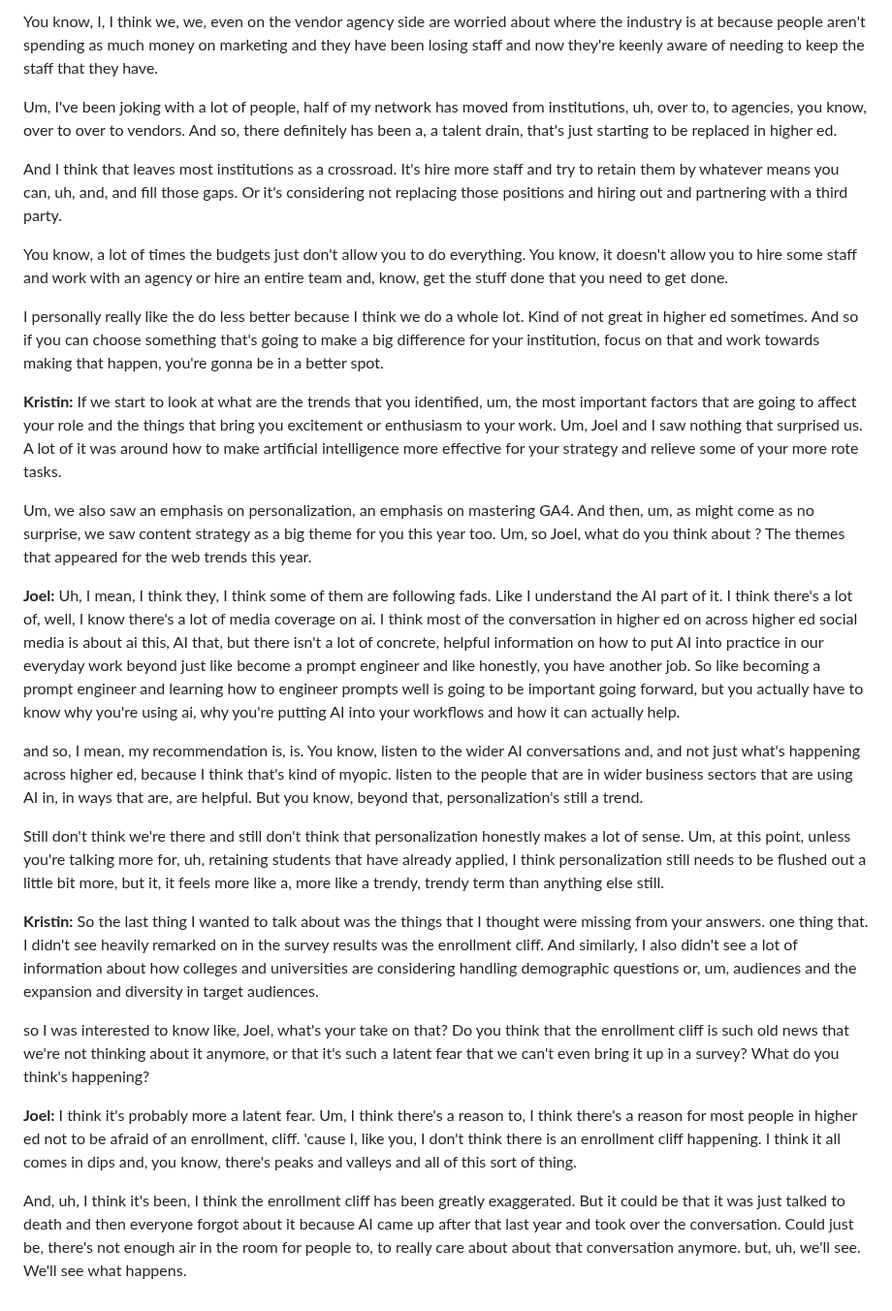
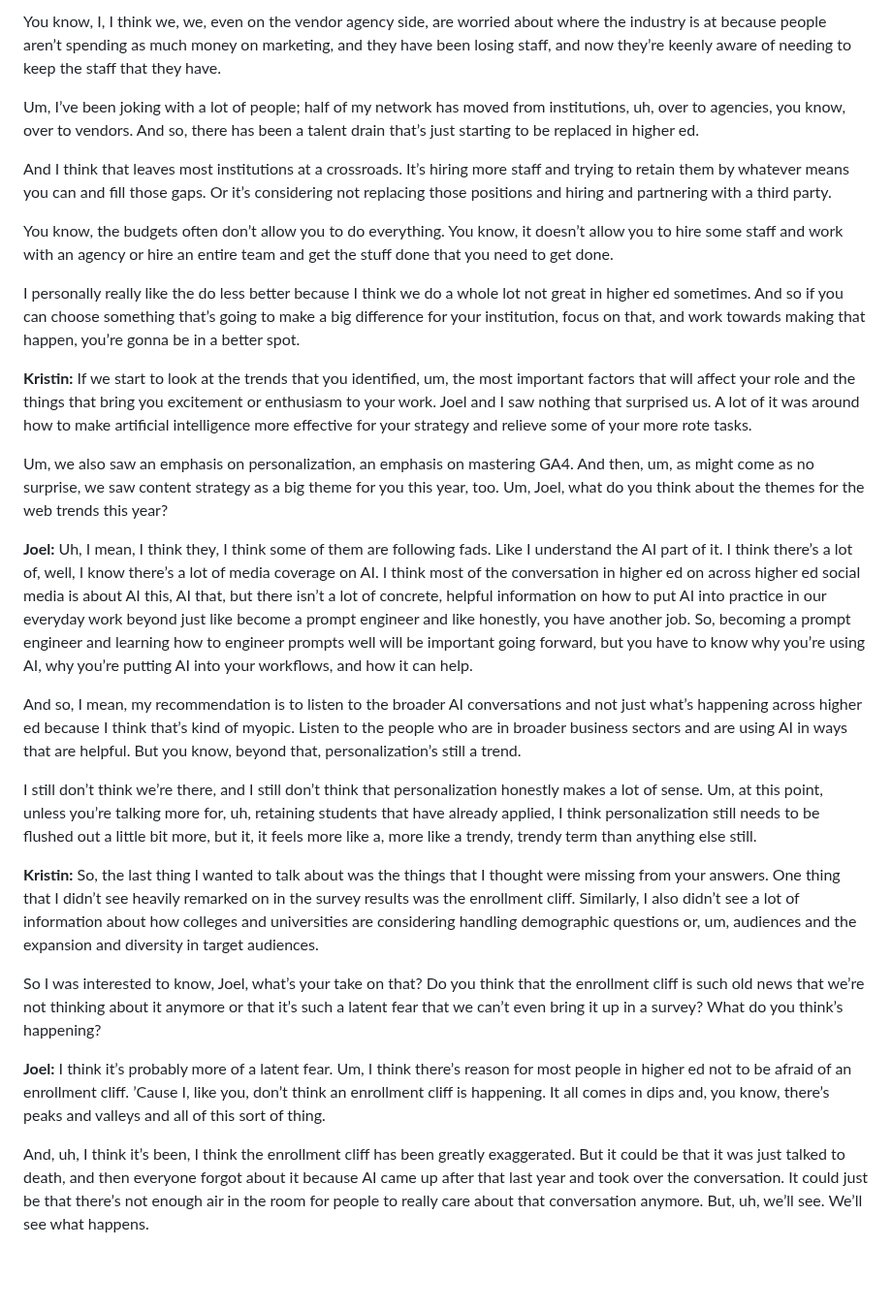
Before and after one commit to braverymedia/braveryweb, a Markdown page: episodes/higher-ed-web-strategy-trends-results.md, the part around one of its changes. Shown at 97% size. GitHub-like rendering; blank space fills up the shorter version.

```diff
--- a/episodes/higher-ed-web-strategy-trends-results.md
+++ b/episodes/higher-ed-web-strategy-trends-results.md
@@ -78,32 +78,32 @@ Yeah, a a hundred percent. And it's been building, I think, you know, this is ma
 
-You know, I, I think we, we, even on the vendor agency side are worried about where the industry is at because people aren't spending as much money on marketing and they have been losing staff and now they're keenly aware of needing to keep the staff that they have.
+You know, I, I think we, we, even on the vendor agency side, are worried about where the industry is at because people aren’t spending as much money on marketing, and they have been losing staff, and now they’re keenly aware of needing to keep the staff that they have.
 
-Um, I've been joking with a lot of people, half of my network has moved from institutions, uh, over to, to agencies, you know, over to over to vendors. And so, there definitely has been a, a talent drain, that's just starting to be replaced in higher ed.
+Um, I’ve been joking with a lot of people; half of my network has moved from institutions, uh, over to agencies, you know, over to vendors. And so, there has been a talent drain that’s just starting to be replaced in higher ed.
 
-And I think that leaves most institutions as a crossroad. It's hire more staff and try to retain them by whatever means you can, uh, and, and fill those gaps. Or it's considering not replacing those positions and hiring out and partnering with a third party.
+And I think that leaves most institutions at a crossroads. It’s hiring more staff and trying to retain them by whatever means you can and fill those gaps. Or it’s considering not replacing those positions and hiring and partnering with a third party.
 
-You know, a lot of times the budgets just don't allow you to do everything. You know, it doesn't allow you to hire some staff and work with an agency or hire an entire team and, know, get the stuff done that you need to get done.
+You know, the budgets often don’t allow you to do everything. You know, it doesn’t allow you to hire some staff and work with an agency or hire an entire team and get the stuff done that you need to get done.
 
-I personally really like the do less better because I think we do a whole lot. Kind of not great in higher ed sometimes. And so if you can choose something that's going to make a big difference for your institution, focus on that and work towards making that happen, you're gonna be in a better spot.
+I personally really like the do less better because I think we do a whole lot not great in higher ed sometimes. And so if you can choose something that’s going to make a big difference for your institution, focus on that, and work towards making that happen, you’re gonna be in a better spot.
 
 **Kristin:**
-If we start to look at what are the trends that you identified, um, the most important factors that are going to affect your role and the things that bring you excitement or enthusiasm to your work. Um, Joel and I saw nothing that surprised us. A lot of it was around how to make artificial intelligence more effective for your strategy and relieve some of your more rote tasks.
+If we start to look at the trends that you identified, um, the most important factors that will affect your role and the things that bring you excitement or enthusiasm to your work. Joel and I saw nothing that surprised us. A lot of it was around how to make artificial intelligence more effective for your strategy and relieve some of your more rote tasks.
 
-Um, we also saw an emphasis on personalization, an emphasis on mastering GA4. And then, um, as might come as no surprise, we saw content strategy as a big theme for you this year too. Um, so Joel, what do you think about ? The themes that appeared for the web trends this year.
+Um, we also saw an emphasis on personalization, an emphasis on mastering GA4. And then, um, as might come as no surprise, we saw content strategy as a big theme for you this year, too. Um, Joel, what do you think about the themes for the web trends this year?
 
 **Joel:**
-Uh, I mean, I think they, I think some of them are following fads. Like I understand the AI part of it. I think there's a lot of, well, I know there's a lot of media coverage on ai. I think most of the conversation in higher ed on across higher ed social media is about ai this, AI that, but there isn't a lot of concrete, helpful information on how to put AI into practice in our everyday work beyond just like become a prompt engineer and like honestly, you have another job. So like becoming a prompt engineer and learning how to engineer prompts well is going to be important going forward, but you actually have to know why you're using ai, why you're putting AI into your workflows and how it can actually help.
+Uh, I mean, I think they, I think some of them are following fads. Like I understand the AI part of it. I think there’s a lot of, well, I know there’s a lot of media coverage on AI. I think most of the conversation in higher ed on across higher ed social media is about AI this, AI that, but there isn’t a lot of concrete, helpful information on how to put AI into practice in our everyday work beyond just like become a prompt engineer and like honestly, you have another job. So, becoming a prompt engineer and learning how to engineer prompts well will be important going forward, but you have to know why you’re using AI, why you’re putting AI into your workflows, and how it can help.
 
-and so, I mean, my recommendation is, is. You know, listen to the wider AI conversations and, and not just what's happening across higher ed, because I think that's kind of myopic. listen to the people that are in wider business sectors that are using AI in, in ways that are, are helpful. But you know, beyond that, personalization's still a trend.
+And so, I mean, my recommendation is to listen to the broader AI conversations and not just what’s happening across higher ed because I think that’s kind of myopic. Listen to the people who are in broader business sectors and are using AI in ways that are helpful. But you know, beyond that, personalization’s still a trend.
 
-Still don't think we're there and still don't think that personalization honestly makes a lot of sense. Um, at this point, unless you're talking more for, uh, retaining students that have already applied, I think personalization still needs to be flushed out a little bit more, but it, it feels more like a, more like a trendy, trendy term than anything else still.
+I still don’t think we’re there, and I still don’t think that personalization honestly makes a lot of sense. Um, at this point, unless you’re talking more for, uh, retaining students that have already applied, I think personalization still needs to be flushed out a little bit more, but it, it feels more like a, more like a trendy, trendy term than anything else still.
 
 **Kristin:**
-So the last thing I wanted to talk about was the things that I thought were missing from your answers. one thing that. I didn't see heavily remarked on in the survey results was the enrollment cliff. And similarly, I also didn't see a lot of information about how colleges and universities are considering handling demographic questions or, um, audiences and the expansion and diversity in target audiences.
+So, the last thing I wanted to talk about was the things that I thought were missing from your answers. One thing that I didn’t see heavily remarked on in the survey results was the enrollment cliff. Similarly, I also didn’t see a lot of information about how colleges and universities are considering handling demographic questions or, um, audiences and the expansion and diversity in target audiences.
 
-so I was interested to know like, Joel, what's your take on that? Do you think that the enrollment cliff is such old news that we're not thinking about it anymore, or that it's such a latent fear that we can't even bring it up in a survey? What do you think's happening?
+So I was interested to know, Joel, what’s your take on that? Do you think that the enrollment cliff is such old news that we’re not thinking about it anymore or that it’s such a latent fear that we can’t even bring it up in a survey? What do you think’s happening?
 
 **Joel:**
-I think it's probably more a latent fear. Um, I think there's a reason to, I think there's a reason for most people in higher ed not to be afraid of an enrollment, cliff. 'cause I, like you, I don't think there is an enrollment cliff happening. I think it all comes in dips and, you know, there's peaks and valleys and all of this sort of thing.
+I think it’s probably more of a latent fear. Um, I think there’s reason for most people in higher ed not to be afraid of an enrollment cliff. ’Cause I, like you, don’t think an enrollment cliff is happening. It all comes in dips and, you know, there’s peaks and valleys and all of this sort of thing.
 
-And, uh, I think it's been, I think the enrollment cliff has been greatly exaggerated. But it could be that it was just talked to death and then everyone forgot about it because AI came up after that last year and took over the conversation. Could just be, there's not enough air in the room for people to, to really care about about that conversation anymore. but, uh, we'll see. We'll see what happens.
+And, uh, I think it’s been, I think the enrollment cliff has been greatly exaggerated. But it could be that it was just talked to death, and then everyone forgot about it because AI came up after that last year and took over the conversation. It could just be that there’s not enough air in the room for people to really care about that conversation anymore. But, uh, we’ll see. We’ll see what happens.
```
Also changed, not shown: other parts of episodes/higher-ed-web-strategy-trends-results.md (+19 -19 lines).
